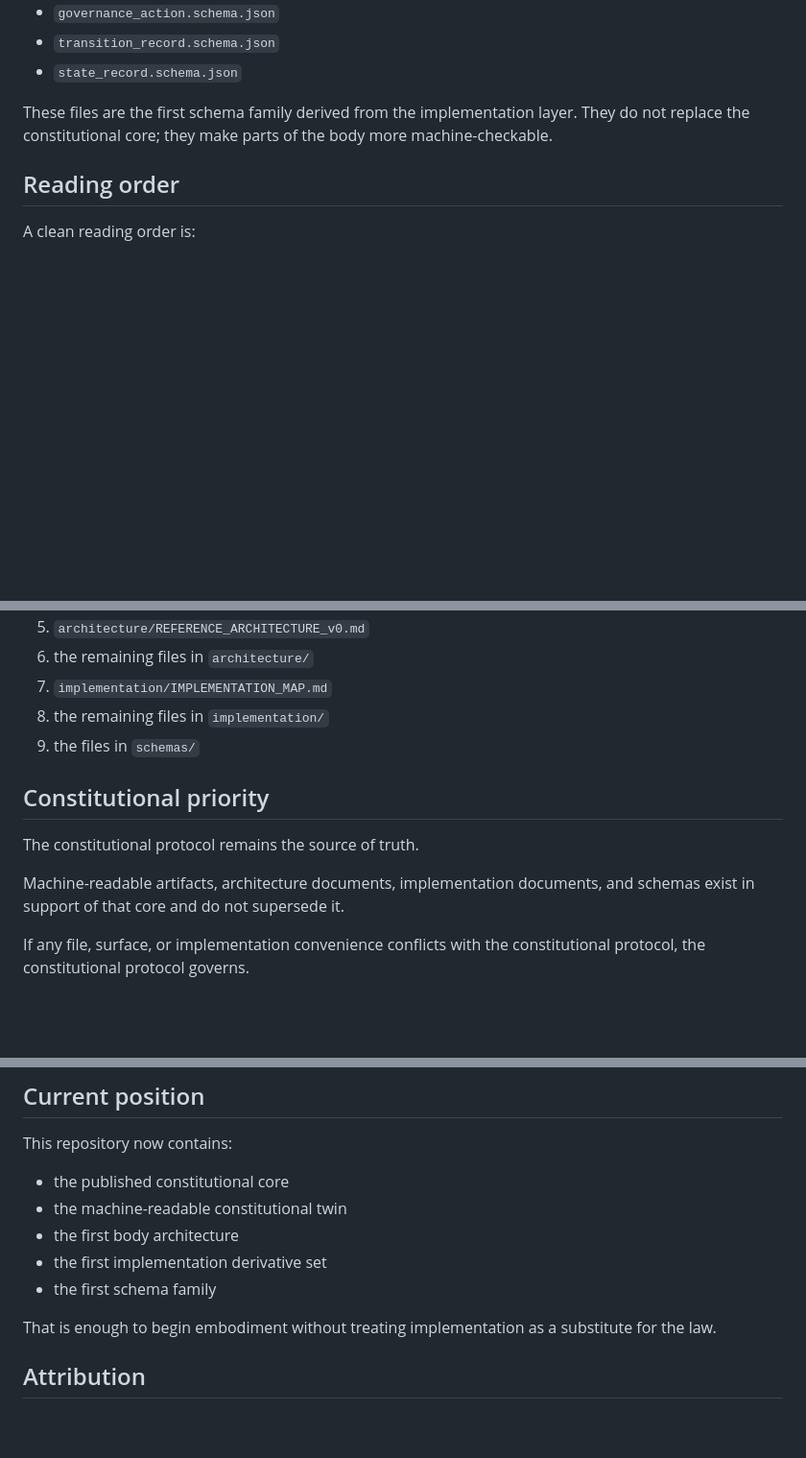
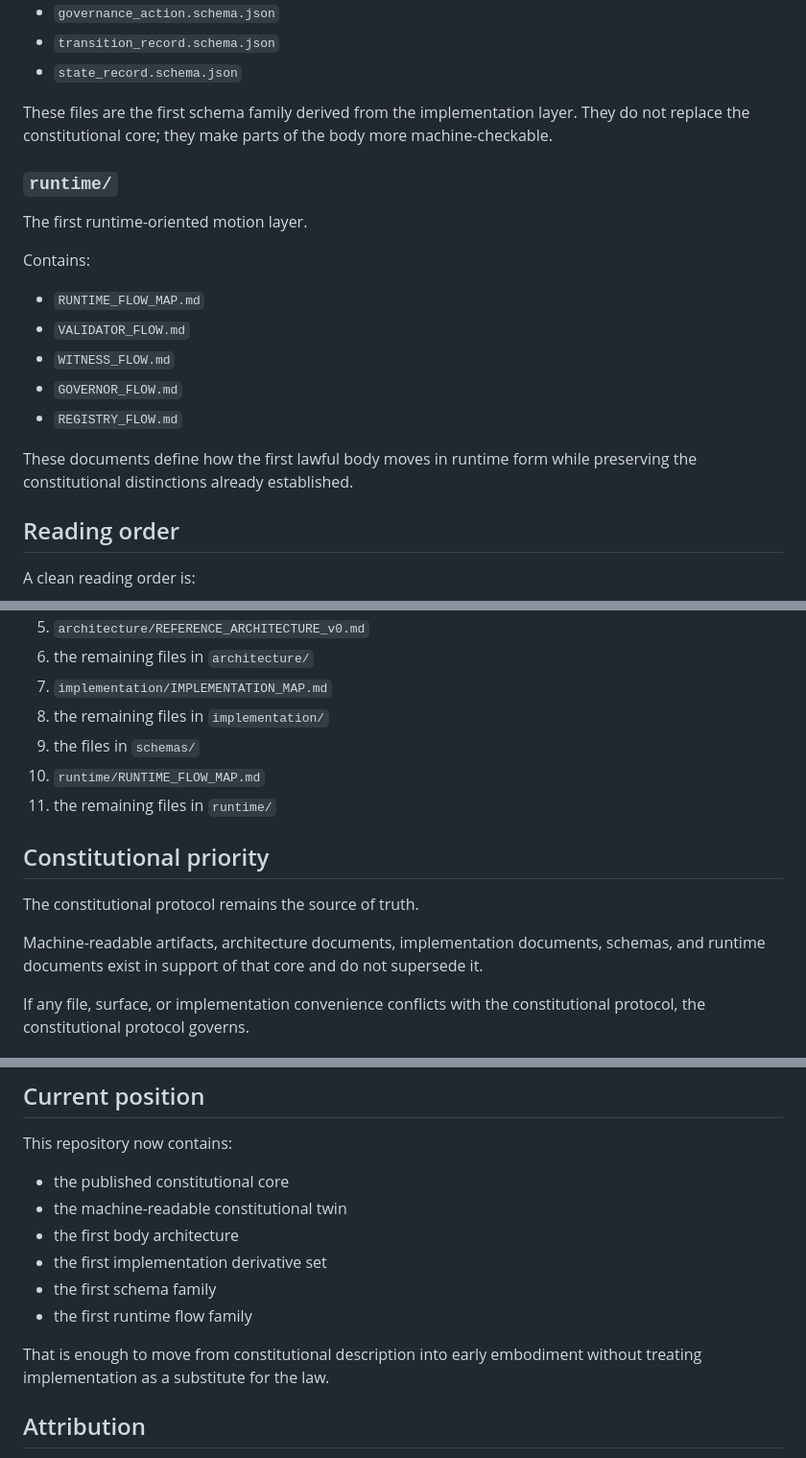
Before and after one commit to ia-mm-ai/IAMMAI, a Markdown page: README.md, 3 parts joined by grey strips. Shown at 96% size. GitHub-like rendering; blank space fills up the shorter version.

Commit message:
Enhance README with runtime artifacts and details
Updated README to include runtime documents and clarify reading order.

```diff
--- a/README.md
+++ b/README.md
@@ -55,6 +55,18 @@ Contains:
 
 These files are the first schema family derived from the implementation layer. They do not replace the constitutional core; they make parts of the body more machine-checkable.
 
+### `runtime/`
+The first runtime-oriented motion layer.
+
+Contains:
+- `RUNTIME_FLOW_MAP.md`
+- `VALIDATOR_FLOW.md`
+- `WITNESS_FLOW.md`
+- `GOVERNOR_FLOW.md`
+- `REGISTRY_FLOW.md`
+
+These documents define how the first lawful body moves in runtime form while preserving the constitutional distinctions already established.
+
 ## Reading order
 
 A clean reading order is:
@@ -68,12 +80,14 @@ A clean reading order is:
 7. `implementation/IMPLEMENTATION_MAP.md`
 8. the remaining files in `implementation/`
 9. the files in `schemas/`
+10. `runtime/RUNTIME_FLOW_MAP.md`
+11. the remaining files in `runtime/`
 
 ## Constitutional priority
 
 The constitutional protocol remains the source of truth.
 
-Machine-readable artifacts, architecture documents, implementation documents, and schemas exist in support of that core and do not supersede it.
+Machine-readable artifacts, architecture documents, implementation documents, schemas, and runtime documents exist in support of that core and do not supersede it.
 
 If any file, surface, or implementation convenience conflicts with the constitutional protocol, the constitutional protocol governs.
 
@@ -96,8 +110,9 @@ This repository now contains:
 - the first body architecture
 - the first implementation derivative set
 - the first schema family
+- the first runtime flow family
 
-That is enough to begin embodiment without treating implementation as a substitute for the law.
+That is enough to move from constitutional description into early embodiment without treating implementation as a substitute for the law.
 
 ## Attribution
 
```
Also changed, not shown: other parts of README.md (+1 -1 lines).
